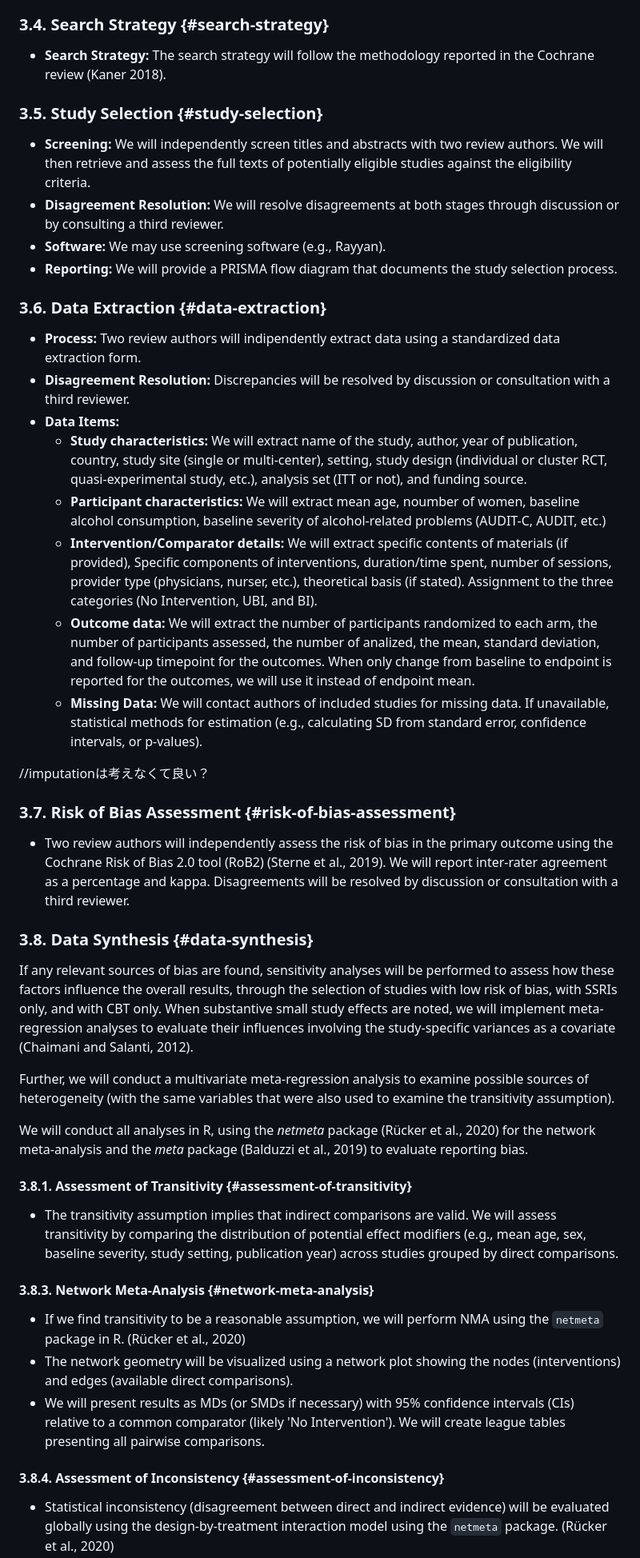
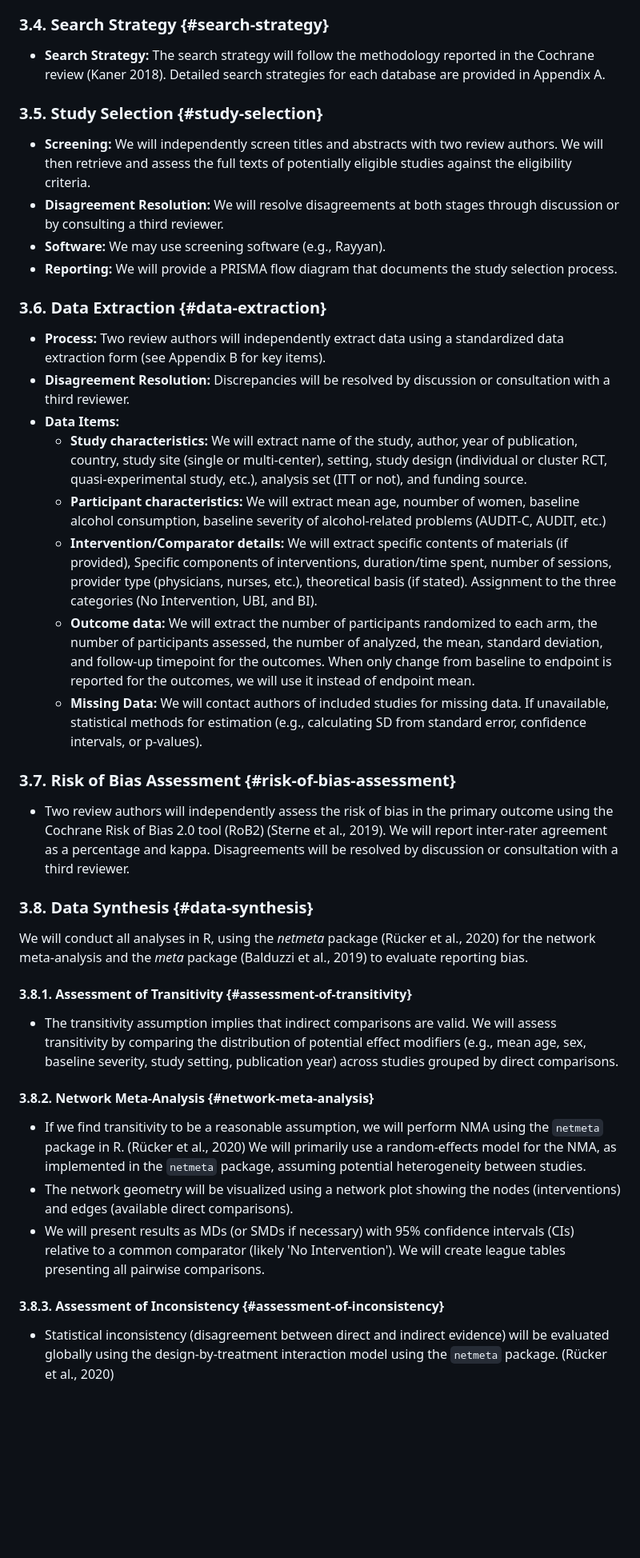
Before and after one commit to Ryuhei-So/UBIQUITY, a Markdown page: UBIQUITY_ADNMA_protocol.md, the part around the change printed below. Shown: that part at 80% size. Drawn GitHub-style; blank space fills up the shorter version.

```diff
--- a/UBIQUITY_ADNMA_protocol.md
+++ b/UBIQUITY_ADNMA_protocol.md
@@ -128,7 +130,7 @@ The search strategy for this systematic review and meta-analysis (SRMA) will be
 ### 3.4. Search Strategy {#search-strategy}
 
 *   **Search Strategy:**
-The search strategy will follow the methodology reported in the Cochrane review (Kaner 2018).
+The search strategy will follow the methodology reported in the Cochrane review (Kaner 2018). Detailed search strategies for each database are provided in Appendix A.
 
 ### 3.5. Study Selection {#study-selection}
 
@@ -139,37 +141,27 @@ The search strategy will follow the methodology reported in the Cochrane review
 
 ### 3.6. Data Extraction {#data-extraction}
 
-*   **Process:** Two review authors will indipendently extract data using a standardized data extraction form.
+*   **Process:** Two review authors will independently extract data using a standardized data extraction form (see Appendix B for key items).
 *   **Disagreement Resolution:** Discrepancies will be resolved by discussion or consultation with a third reviewer.
 *   **Data Items:**
     *   **Study characteristics:** We will extract name of the study, author, year of publication, country, study site (single or multi-center), setting, study design (individual or cluster RCT, quasi-experimental study, etc.), analysis set (ITT or not), and funding source.
     *   **Participant characteristics:** We will extract mean age, noumber of women, baseline alcohol consumption, baseline severity of alcohol-related problems (AUDIT-C, AUDIT, etc.)
-    *   **Intervention/Comparator details:** We will extract specific contents of materials (if provided), Specific components of interventions, duration/time spent, number of sessions, provider type (physicians, nurser, etc.), theoretical basis (if stated). Assignment to the three categories (No Intervention, UBI, and BI).
-    *   **Outcome data:** We will extract the number of participants randomized to each arm, the number of participants assessed, the number of analized, the mean, standard deviation, and follow-up timepoint for the outcomes. When only change from baseline to endpoint is reported for the outcomes, we will use it instead of endpoint mean.
+    *   **Intervention/Comparator details:** We will extract specific contents of materials (if provided), Specific components of interventions, duration/time spent, number of sessions, provider type (physicians, nurses, etc.), theoretical basis (if stated). Assignment to the three categories (No Intervention, UBI, and BI).
+    *   **Outcome data:** We will extract the number of participants randomized to each arm, the number of participants assessed, the number of analyzed, the mean, standard deviation, and follow-up timepoint for the outcomes. When only change from baseline to endpoint is reported for the outcomes, we will use it instead of endpoint mean.
     *   **Missing Data:** We will contact authors of included studies for missing data. If unavailable, statistical methods for estimation (e.g., calculating SD from standard error, confidence intervals, or p-values).
 
-//imputationは考えなくて良い？
+<!-- imputationは考えなくて良い？ -->
 
 ### 3.7. Risk of Bias Assessment {#risk-of-bias-assessment}
 
 *   Two review authors will independently assess the risk of bias in the primary outcome using the Cochrane Risk of Bias 2.0 tool (RoB2) (Sterne et al., 2019). We will report inter-rater agreement as a percentage and kappa. Disagreements will be resolved by discussion or consultation with a third reviewer.
 
 ### 3.8. Data Synthesis {#data-synthesis}
-<!--
- #### 3.8.1. Pairwise Meta-Analysis (if applicable) {#pairwise-meta-analysis}
-//
- *   Standard pairwise meta-analyses using a random-effects model will be performed for direct comparisons with sufficient data (e.g., >= 2 studies) prior to NMA, primarily to inform the assessment of heterogeneity and inconsistency.
- *   Effect measure for continuous outcomes: Mean Difference (MD) in grams/week. If different scales are used that cannot be converted, Standardized Mean Difference (SMD) might be considered, but MD is preferred.
--->
-
-<!-- Furukawa Y 2024からほぼコピペ-->
 
 
 
 
- If any relevant sources of bias are found, sensitivity analyses will be performed to assess how these factors influence the overall results, through the selection of studies with low risk of bias, with SSRIs only, and with CBT only. When substantive small study effects are noted, we will implement meta-regression analyses to evaluate their influences involving the study-specific variances as a covariate (Chaimani and Salanti, 2012).
 
-Further, we will conduct a multivariate meta-regression analysis to examine possible sources of heterogeneity (with the same variables that were also used to examine the transitivity assumption).
 
 We will conduct all analyses in R, using the *netmeta* package (Rücker et al., 2020) for the network meta-analysis and the *meta* package (Balduzzi et al., 2019) to evaluate reporting bias.
 
@@ -177,12 +169,12 @@ We will conduct all analyses in R, using the *netmeta* package (Rücker et al.,
 
 *   The transitivity assumption implies that indirect comparisons are valid. We will assess transitivity by comparing the distribution of potential effect modifiers (e.g., mean age, sex, baseline severity, study setting, publication year) across studies grouped by direct comparisons.
 
-#### 3.8.3. Network Meta-Analysis {#network-meta-analysis}
+#### 3.8.2. Network Meta-Analysis {#network-meta-analysis}
 
-*   If we find transitivity to be a reasonable assumption, we will perform NMA using the `netmeta` package in R. (Rücker et al., 2020)
+*   If we find transitivity to be a reasonable assumption, we will perform NMA using the `netmeta` package in R. (Rücker et al., 2020) We will primarily use a random-effects model for the NMA, as implemented in the `netmeta` package, assuming potential heterogeneity between studies.
 *   The network geometry will be visualized using a network plot showing the nodes (interventions) and edges (available direct comparisons).
 *   We will present results as MDs (or SMDs if necessary) with 95% confidence intervals (CIs) relative to a common comparator (likely 'No Intervention'). We will create league tables presenting all pairwise comparisons.
 
-#### 3.8.4. Assessment of Inconsistency {#assessment-of-inconsistency}
+#### 3.8.3. Assessment of Inconsistency {#assessment-of-inconsistency}
 
 *   Statistical inconsistency (disagreement between direct and indirect evidence) will be evaluated globally using the design-by-treatment interaction model using the `netmeta` package. (Rücker et al., 2020)
```
Also changed, not shown: other parts of UBIQUITY_ADNMA_protocol.md (+132 -24 lines).
